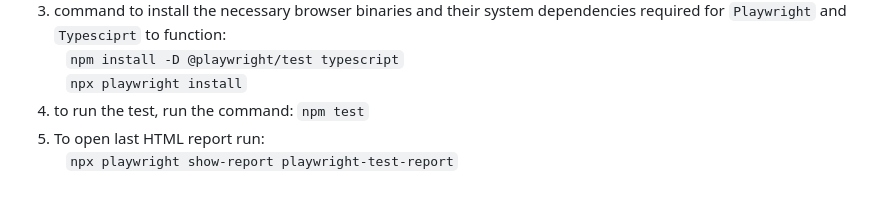
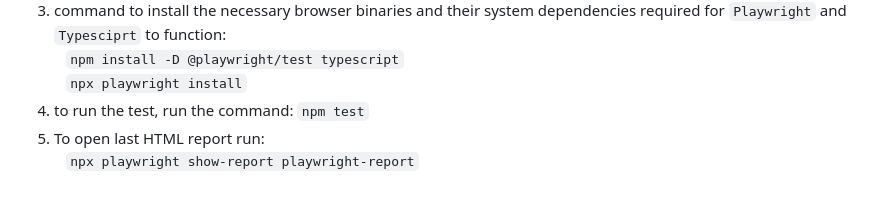
Before and after one commit to smieetaa/parabank-playwright-jenkins-automation, a Markdown page: README.md, the part around the change. Rendered like a GitHub page.

Commit message:
updated the report folder name

```diff
--- a/README.md
+++ b/README.md
@@ -51,4 +51,4 @@ You need to have the following installed in your machine:
 &nbsp;&nbsp; `npx playwright install`
 4. to run the test, run the command: `npm test`
 5. To open last HTML report run:  <br />
-&nbsp;&nbsp; `npx playwright show-report playwright-test-report`
+&nbsp;&nbsp; `npx playwright show-report playwright-report`
```
